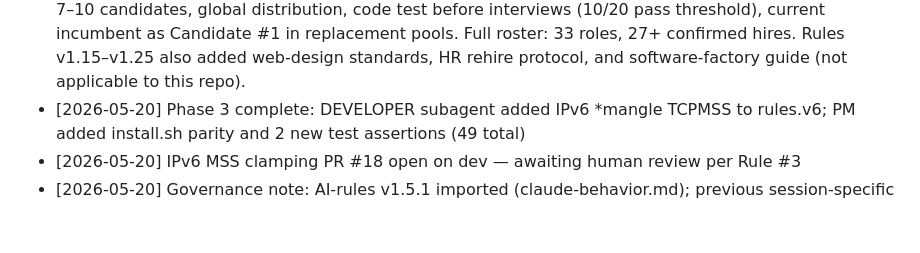
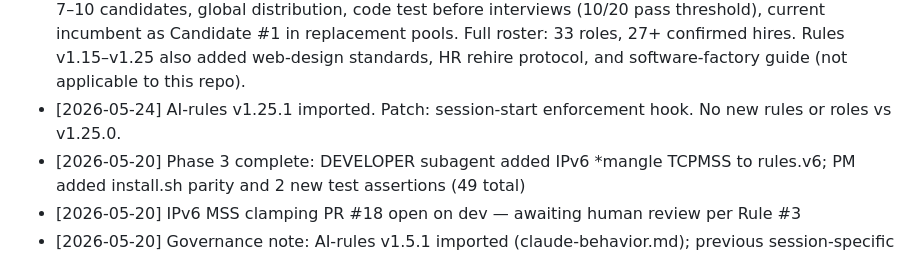
Before and after one commit to Crashcart/Zerotierone-moon, a Markdown page: .github/PLANNING.md, the part around the change. Rendered like a GitHub page; blank space fills up the shorter version.

Commit message:
docs(planning): import AI-rules v1.25.1
Patch: session-start enforcement hook. No new rules or roles vs v1.25.0.

https://claude.ai/code/session_01BE6tDa7ioHePUbZBZGCULN

```diff
--- a/.github/PLANNING.md
+++ b/.github/PLANNING.md
@@ -26,6 +26,7 @@
 - [2026-05-20] AI-rules v1.9.0 imported. New active rules: COMPANY IDENTITY; RULE 15 COMPLIANCE ENFORCEMENT; RULE 16 HIRING APPROVAL. Approved roster: 30 roles.
 - [2026-05-21] AI-rules v1.14.1 imported. New rules: RULE 17 USER CHANGE AUTHORITY (user holds sole authority over rule changes; silence ≠ approval) [NON-NEGOTIABLE]; RULE 18 SEPARATION OF DUTIES (no mixing security-* with implementation roles) [NON-NEGOTIABLE]. New role: HIRING MANAGER (HR/Jordan Reyes) — all hiring gaps now route to HR first, not PM; HR does algebraic check and presents to CEO. New employee: AUDIO/STREAMING ENGINEER (Kai Nakamura) — scoped to RP-Music-Radio and MusicBot only, not applicable here. CEO SESSION EXCLUSIVITY: sub-agent Claude defaults to PM. agents/registry.json is now the authoritative roster.
 - [2026-05-24] AI-rules v1.25.0 imported. New rules: RULE 19 SESSION-START CHECK (version verification on every load; auto-bootstrap missing files; Role Announcement is NON-NEGOTIABLE) [v1.20.1]; RULE 20 MANAGER HANDOFF & BETA DELIVERY STANDARD (outgoing role must name incoming + state completed + remaining + context + target; incoming must acknowledge; Beta = runs end-to-end, demonstrable, gaps documented) [v1.24.0]. New team members: AI COMPLIANCE ENGINEER (Priya Nair, Bangalore) — session-start compliance and behavioral regression; RULE ARCHITECT (Vera Okonkwo) — rule drafting and version governance, no self-approval authority. Hiring process updated: 7–10 candidates, global distribution, code test before interviews (10/20 pass threshold), current incumbent as Candidate #1 in replacement pools. Full roster: 33 roles, 27+ confirmed hires. Rules v1.15–v1.25 also added web-design standards, HR rehire protocol, and software-factory guide (not applicable to this repo).
+- [2026-05-24] AI-rules v1.25.1 imported. Patch: session-start enforcement hook. No new rules or roles vs v1.25.0.
 - [2026-05-20] Phase 3 complete: DEVELOPER subagent added IPv6 *mangle TCPMSS to rules.v6; PM added install.sh parity and 2 new test assertions (49 total)
 - [2026-05-20] IPv6 MSS clamping PR #18 open on dev — awaiting human review per Rule #3
 - [2026-05-20] Governance note: AI-rules v1.5.1 imported (claude-behavior.md); previous session-specific rules erased; copilot-instructions.md + claude-behavior.md now govern
```
